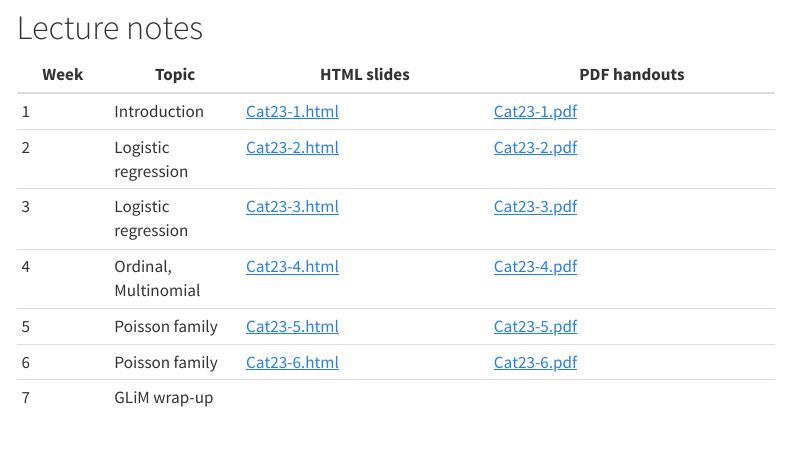
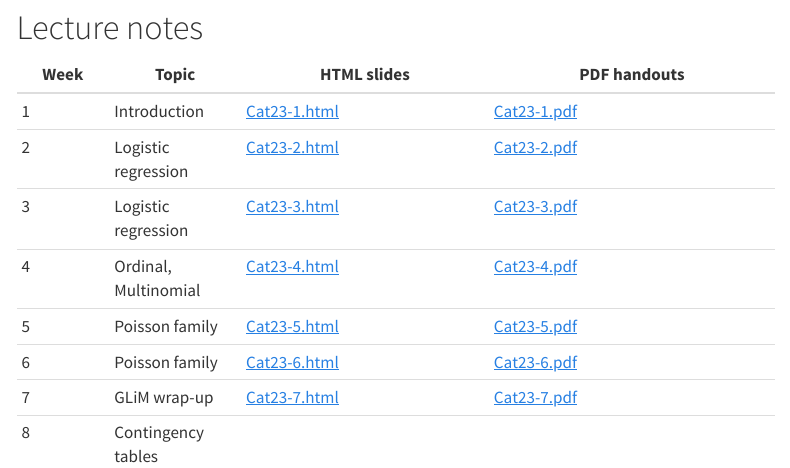
Before and after one commit to stefanycoxe/Categorical-Spr-2023, a Quarto document (index.qmd): the page in a window 1100 px wide, from 290 px down. Rendered offline with R 4.5, knitr and Pandoc in place of Quarto, with nearby package versions; menus at the side of the page are left out.

Commit message:
Week 7 materials

```diff
--- a/index.qmd
+++ b/index.qmd
@@ -15,10 +15,7 @@ title: "Categorical (PSY 5939) - Spring 2023"
 
 Week | Topic | HTML slides | PDF handouts
 -----|-------|-------------|---------------
-1 | Introduction | [Cat23-1.html](files/Cat23-1.html) | [Cat23-1.pdf](files/Cat23-1.pdf)
+1 | Introduction        | [Cat23-1.html](files/Cat23-1.html) | [Cat23-1.pdf](files/Cat23-1.pdf)
 2 | Logistic regression | [Cat23-2.html](files/Cat23-2.html) | [Cat23-2.pdf](files/Cat23-2.pdf)
 3 | Logistic regression | [Cat23-3.html](files/Cat23-3.html) | [Cat23-3.pdf](files/Cat23-3.pdf)
 4 | Ordinal, Multinomial | [Cat23-4.html](files/Cat23-4.html) | [Cat23-4.pdf](files/Cat23-4.pdf)
-5 | Poisson family | [Cat23-5.html](files/Cat23-5.html) | [Cat23-5.pdf](files/Cat23-5.pdf)
-6 | Poisson family | [Cat23-6.html](files/Cat23-6.html) | [Cat23-6.pdf](files/Cat23-6.pdf)|
-7 | GLiM wrap-up |  |  |
@@ -24,0 +25 @@ Week | Topic | HTML slides | PDF handouts
+8 | Contingency tables  | |
```
Also changed, not shown: docs/search.json, files/Cat23-7.pdf (added), index.qmd (3 more changed lines), 4 other files.
